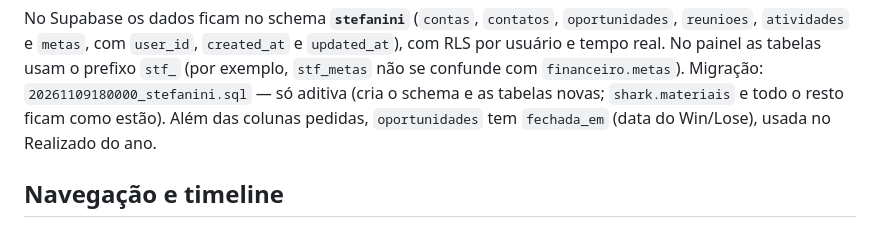
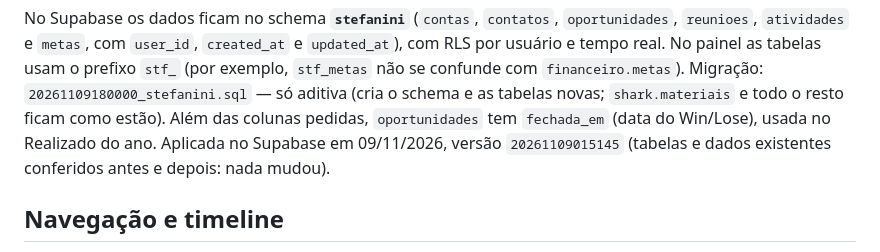
Before and after one commit to Strm77/VITAL, a Markdown page: README.md, the part around the change. Drawn GitHub-style.

Commit message:
README: migração stefanini aplicada no Supabase (versão 20261109015145)
Co-Authored-By: Claude Opus 5.5 <noreply@anthropic.com>
Claude-Session: https://claude.ai/code/session_01M8chjii954cZKLHLTG7Hbf

```diff
--- a/README.md
+++ b/README.md
@@ -251,6 +251,8 @@ usuário e tempo real. No painel as tabelas usam o prefixo `stf_` (por exemplo,
 confunde com `financeiro.metas`). Migração: `20261109180000_stefanini.sql` — só aditiva (cria o
 schema e as tabelas novas; `shark.materiais` e todo o resto ficam como estão). Além das colunas
 pedidas, `oportunidades` tem `fechada_em` (data do Win/Lose), usada no Realizado do ano.
+Aplicada no Supabase em 09/11/2026, versão `20261109015145` (tabelas e dados existentes conferidos
+antes e depois: nada mudou).
 
 ## Navegação e timeline
 
```
